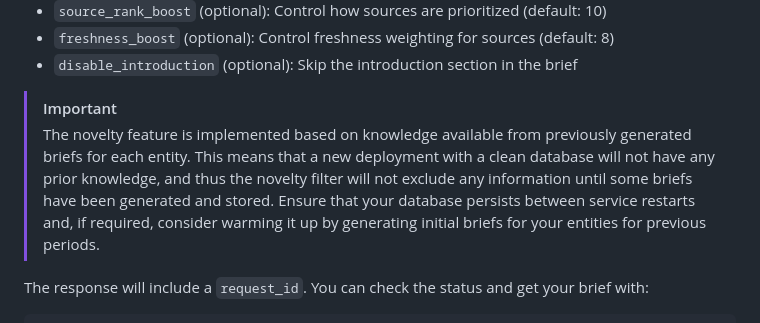
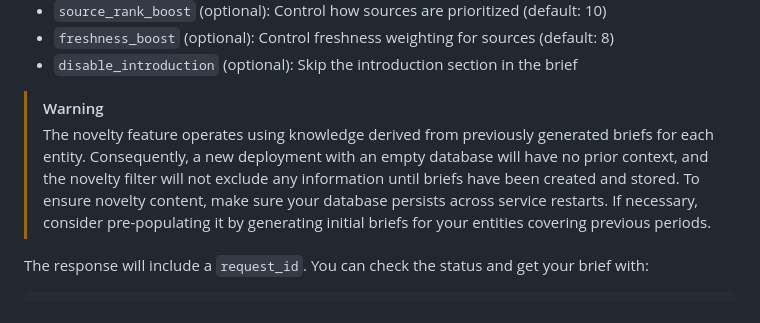
Before and after one commit to Bigdata-com/bigdata-briefs, a Markdown page: README.md, the part around the change. Drawn GitHub-style.

Commit message:
Update note on novelty

````diff
--- a/README.md
+++ b/README.md
@@ -127,9 +127,9 @@ curl -X 'POST' \
 - `freshness_boost` (optional): Control freshness weighting for sources (default: 8)
 - `disable_introduction` (optional): Skip the introduction section in the brief
 
-> [!IMPORTANT]
-> The novelty feature is implemented based on knowledge available from previously generated briefs for each entity. This means that a new deployment with a clean database will not have any prior knowledge, and thus the novelty filter will not exclude any information until some briefs have been generated and stored.
-> Ensure that your database persists between service restarts and, if required, consider warming it up by generating initial briefs for your entities for previous periods.
+> [!WARNING]
+> The novelty feature operates using knowledge derived from previously generated briefs for each entity. Consequently, a new deployment with an empty database will have no prior context, and the novelty filter will not exclude any information until briefs have been created and stored.
+> To ensure novelty content, make sure your database persists across service restarts. If necessary, consider pre-populating it by generating initial briefs for your entities covering previous periods.
 
 The response will include a `request_id`. You can check the status and get your brief with:
 ```bash
````
